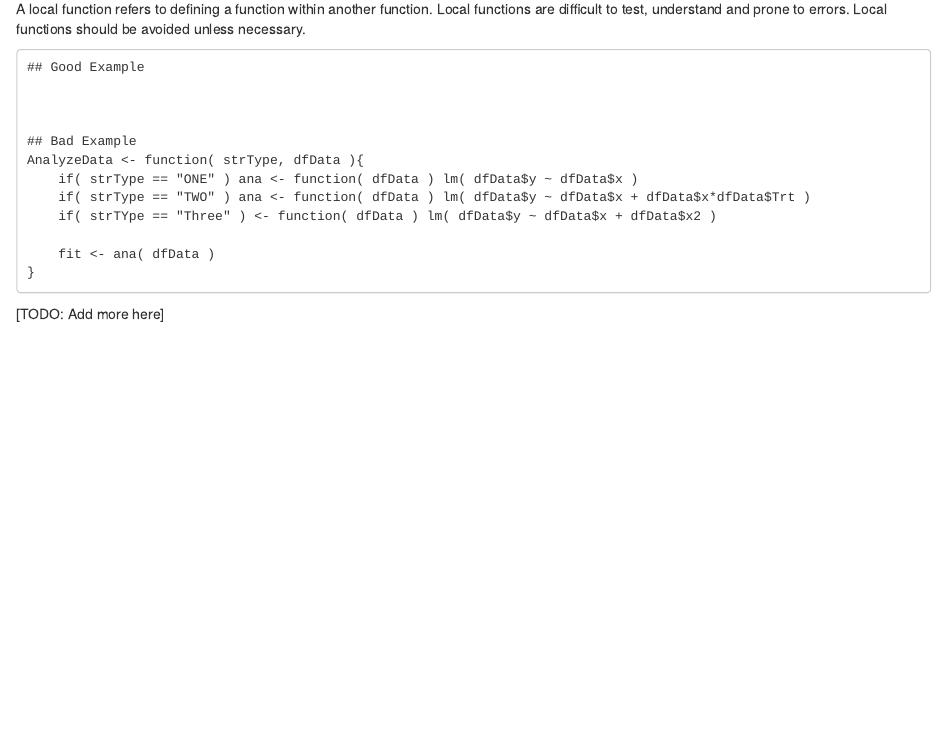
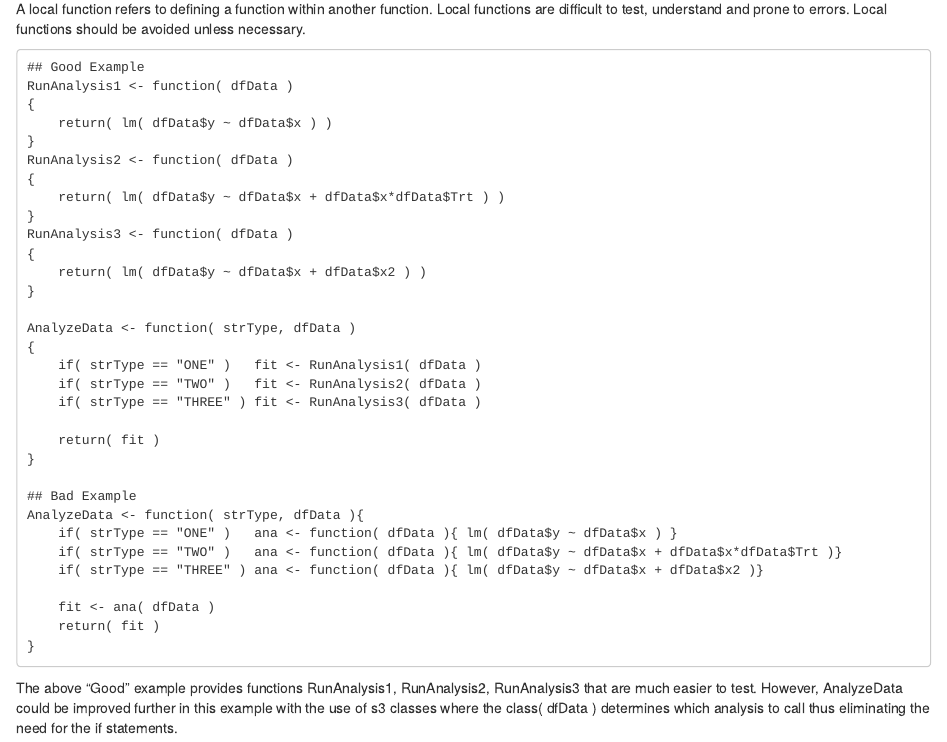
Before and after one commit to BioPharmSoftGrp/BioPharmSoftRStyleGuide, an R Markdown document (Functions.Rmd): the page in a window 1100 px wide, from 1760 px down. Rendered offline with R 4.5, knitr and Pandoc, with nearby package versions; drawn as R Markdown's standard HTML page in place of the format the file asks for.

Commit message:
Update to address all TODO elements and auto set the date.

```diff
--- a/Functions.Rmd
+++ b/Functions.Rmd
@@ -82,16 +82,36 @@ Do NOT rely on R's implicit return feature as an explicit return is much clearer
 A local function refers to defining a function within another function.  Local functions are difficult to test, understand and prone to errors.  Local functions should be avoided unless necessary.
 
     ## Good Example
+    RunAnalysis1 <- function( dfData )
+    {
+        return( lm( dfData$y ~ dfData$x ) )
+    }
+    RunAnalysis2 <- function( dfData )
+    {
+        return( lm( dfData$y ~ dfData$x + dfData$x*dfData$Trt ) )
+    }
+    RunAnalysis3 <- function( dfData )
+    {
+        return( lm( dfData$y ~ dfData$x + dfData$x2 ) )
+    }
 
+    AnalyzeData <- function( strType, dfData )
+    {
+        if( strType == "ONE" )   fit <- RunAnalysis1( dfData )
+        if( strType == "TWO" )   fit <- RunAnalysis2( dfData )
+        if( strType == "THREE" ) fit <- RunAnalysis3( dfData )
 
+        return( fit )
+    }
 
     ## Bad Example
     AnalyzeData <- function( strType, dfData ){
-        if( strType == "ONE" ) ana <- function( dfData ) lm( dfData$y ~ dfData$x )
-        if( strType == "TWO" ) ana <- function( dfData ) lm( dfData$y ~ dfData$x + dfData$x*dfData$Trt )
-        if( strTYpe == "Three" ) <- function( dfData ) lm( dfData$y ~ dfData$x + dfData$x2 )
+        if( strType == "ONE" )   ana <- function( dfData ){ lm( dfData$y ~ dfData$x ) }
+        if( strType == "TWO" )   ana <- function( dfData ){ lm( dfData$y ~ dfData$x + dfData$x*dfData$Trt )}
+        if( strType == "THREE" ) ana <- function( dfData ){ lm( dfData$y ~ dfData$x + dfData$x2 )}
 
         fit <- ana( dfData )
+        return( fit )
     }
 
-[TODO: Add more here]
+The above "Good" example provides functions RunAnalysis1, RunAnalysis2, RunAnalysis3 that are much easier to test.  However, AnalyzeData could be improved further in this example with the use of s3 classes where the class( dfData ) determines which analysis to call thus eliminating the need for the if statements.
--- /dev/null
+++ b/_site.yml
@@ -0,0 +1 @@
+exclude: "Makefile"
```
Also changed, not shown: Syntax.Rmd (+8 -8 lines), index.Rmd (+1 -1 lines), docs/_main.tex, docs/search_index.json, 8 other files.
